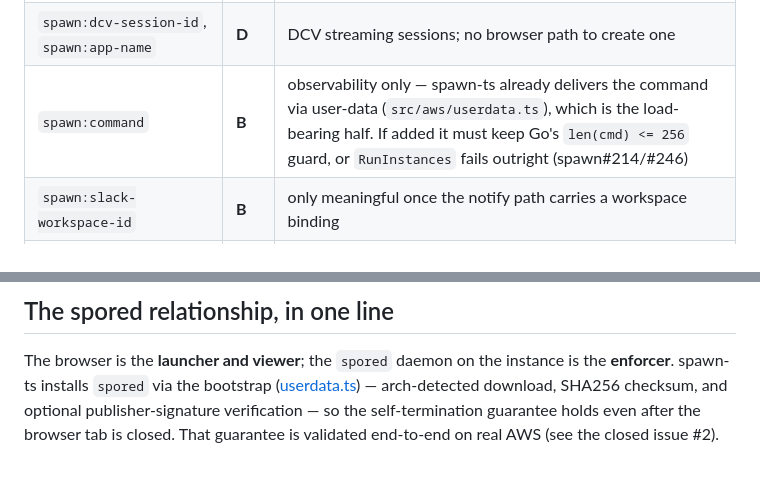
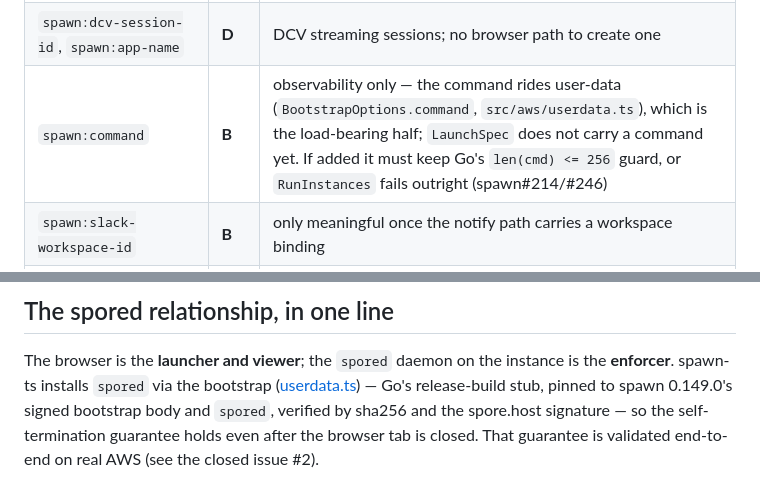
Before and after one commit to spore-host/spawn-ts, a Markdown page: docs/integration.md, 2 parts joined by grey strips. GitHub-like rendering.

```diff
--- a/docs/integration.md
+++ b/docs/integration.md
@@ -76,7 +76,7 @@ What Go writes and spawn-ts still does not:
 |---|---|---|
 | `spawn:fsx-*` (7 keys), `spawn:efs-id`, `spawn:efs-mount-point` | **D** | describe filesystem provisioning + on-node mounts the browser can't perform |
 | `spawn:dcv-session-id`, `spawn:app-name` | **D** | DCV streaming sessions; no browser path to create one |
-| `spawn:command` | **B** | observability only — spawn-ts already delivers the command via user-data (`src/aws/userdata.ts`), which is the load-bearing half. If added it must keep Go's `len(cmd) <= 256` guard, or `RunInstances` fails outright (spawn#214/#246) |
+| `spawn:command` | **B** | observability only — the command rides user-data (`BootstrapOptions.command`, `src/aws/userdata.ts`), which is the load-bearing half; `LaunchSpec` does not carry a command yet. If added it must keep Go's `len(cmd) <= 256` guard, or `RunInstances` fails outright (spawn#214/#246) |
 | `spawn:slack-workspace-id` | **B** | only meaningful once the notify path carries a workspace binding |
 | `spawn:job-array-created` | **E** | deliberate: non-deterministic, no reader exists, and `spawn:launch-time` already records it (`src/core/tags.ts`) |
 
@@ -143,7 +143,8 @@ docs (both carry the same stale framing — truffle-ts#35).
 
 The browser is the **launcher and viewer**; the `spored` daemon on the instance
 is the **enforcer**. spawn-ts installs `spored` via the bootstrap
-([userdata.ts](../src/aws/userdata.ts)) — arch-detected download, SHA256
-checksum, and optional publisher-signature verification — so the
-self-termination guarantee holds even after the browser tab is closed. That
+([userdata.ts](../src/aws/userdata.ts)) — Go's release-build stub, pinned to
+spawn 0.149.0's signed bootstrap body and `spored`, verified by sha256 and the
+spore.host signature — so the self-termination guarantee holds even after the
+browser tab is closed. That
 guarantee is validated end-to-end on real AWS (see the closed issue #2).
```
Also changed, not shown: CHANGELOG.md (+49 -0 lines), docs/architecture.md (+13 -7 lines).
